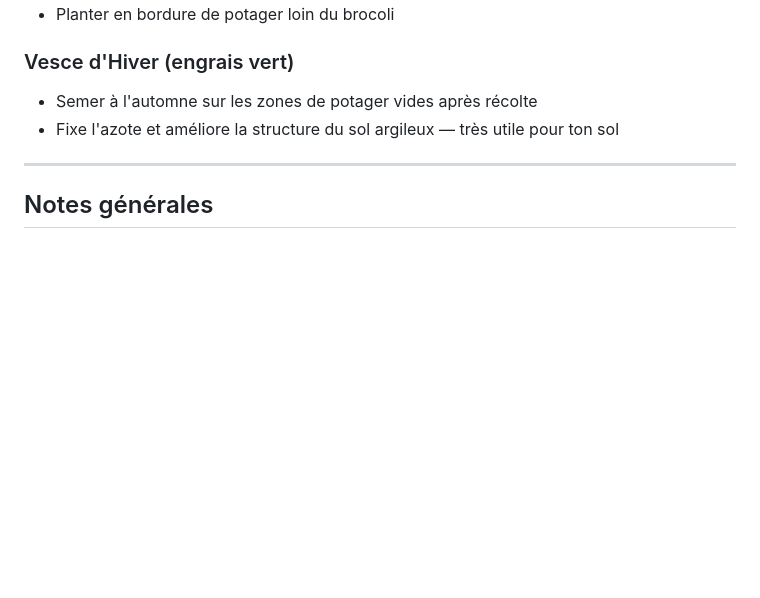
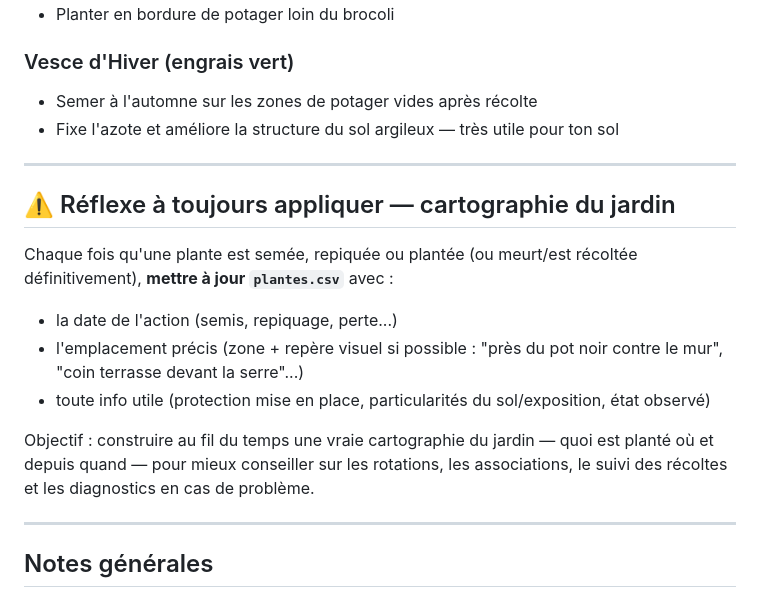
Before and after one commit to leblanctiphaine-px/Jardin, a Markdown page: contexte-jardin.md, the part around the change. GitHub-like rendering; blank space fills up the shorter version.

Commit message:
Documenter le réflexe de cartographie : toujours noter date + emplacement des plantations dans plantes.csv
https://claude.ai/code/session_01G2v6ssCbBiSkrGwTAPLfux

```diff
--- a/contexte-jardin.md
+++ b/contexte-jardin.md
@@ -144,6 +144,17 @@ Petit jardin en pleine terre côté rue, vu depuis la terrasse de devant (rambar
 
 ---
 
+## ⚠️ Réflexe à toujours appliquer — cartographie du jardin
+
+Chaque fois qu'une plante est semée, repiquée ou plantée (ou meurt/est récoltée définitivement), **mettre à jour `plantes.csv`** avec :
+- la date de l'action (semis, repiquage, perte...)
+- l'emplacement précis (zone + repère visuel si possible : "près du pot noir contre le mur", "coin terrasse devant la serre"...)
+- toute info utile (protection mise en place, particularités du sol/exposition, état observé)
+
+Objectif : construire au fil du temps une vraie cartographie du jardin — quoi est planté où et depuis quand — pour mieux conseiller sur les rotations, les associations, le suivi des récoltes et les diagnostics en cas de problème.
+
+---
+
 ## Notes générales
 
 - Jardin de coloc — voir README.txt pour le contexte général
```
